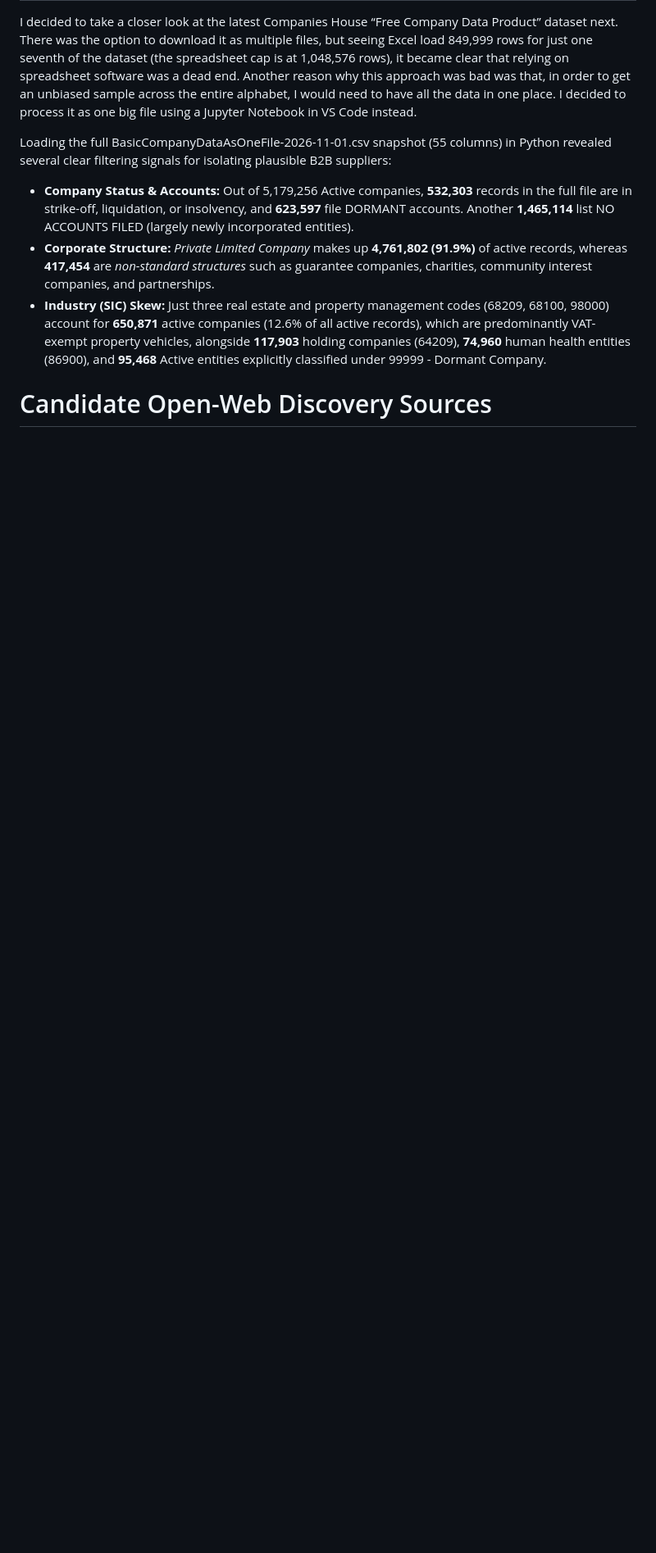
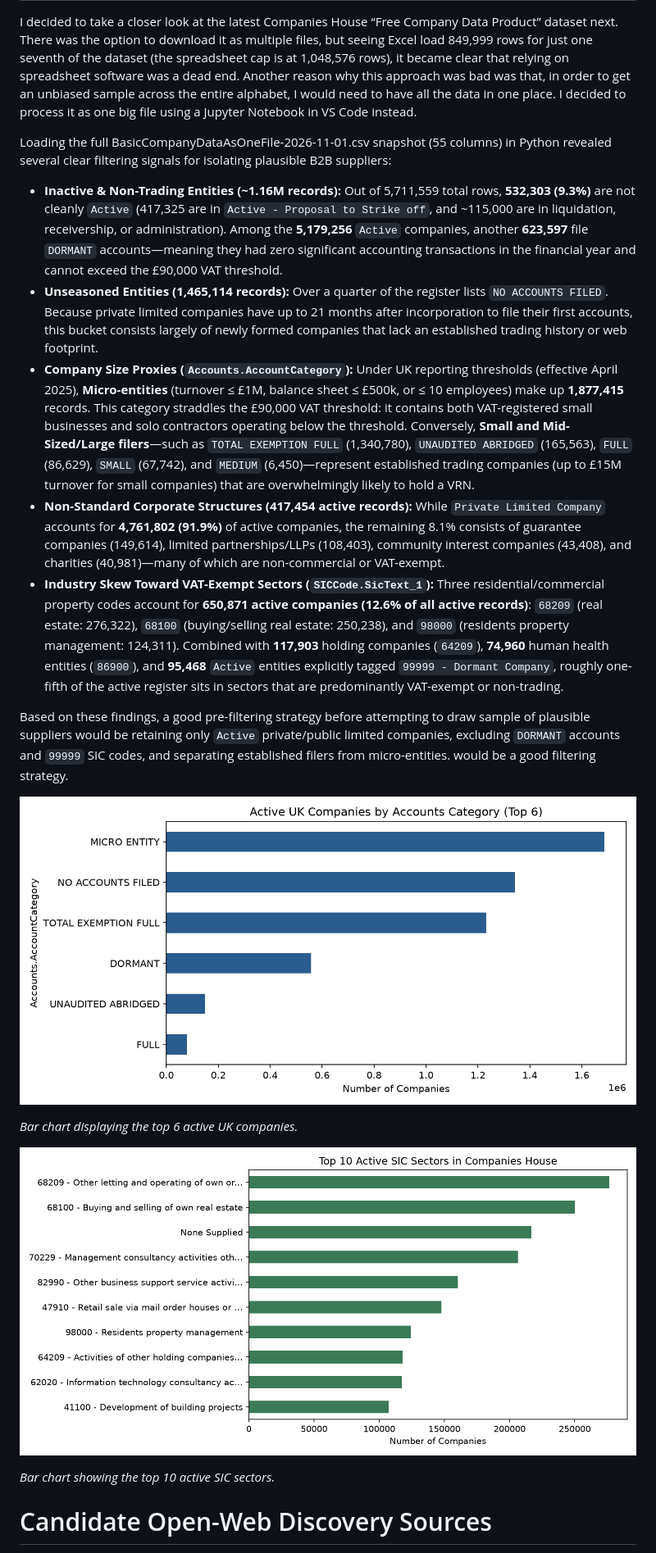
Before and after one commit to doracb/VAT-Identifier-Discovery, a Markdown page: README.md, the part around one of its changes. Shown at 82% size. GitHub-like rendering; pictures changed too: images/eda_accounts_category.png (added), images/eda_top_sic_codes.png (added); blank space fills up the shorter version.

Commit message:
feat: update README and add images in their respective folder

```diff
--- a/README.md
+++ b/README.md
@@ -34,9 +34,21 @@ What we can gather from this is that **fewer than half of live UK companies actu
 I decided to take a closer look at the latest Companies House “Free Company Data Product” dataset next. There was the option to download it as multiple files, but seeing Excel load 849,999 rows for just one seventh of the dataset (the spreadsheet cap is at 1,048,576 rows), it became clear that relying on spreadsheet software was a dead end. Another reason why this approach was bad was that, in order to get an unbiased sample across the entire alphabet, I would need to have all the data in one place. I decided to process it as one big file using a Jupyter Notebook in VS Code instead.
 
 Loading the full BasicCompanyDataAsOneFile-2026-11-01.csv snapshot (55 columns) in Python revealed several clear filtering signals for isolating plausible B2B suppliers:
-- **Company Status & Accounts:** Out of 5,179,256 Active companies, **532,303** records in the full file are in strike-off, liquidation, or insolvency, and **623,597** file DORMANT accounts. Another **1,465,114** list NO ACCOUNTS FILED (largely newly incorporated entities).
-- **Corporate Structure:** *Private Limited Company* makes up **4,761,802 (91.9%)** of active records, whereas **417,454** are *non-standard structures* such as guarantee companies, charities, community interest companies, and partnerships.
-- **Industry (SIC) Skew:** Just three real estate and property management codes (68209, 68100, 98000) account for **650,871** active companies (12.6% of all active records), which are predominantly VAT-exempt property vehicles, alongside **117,903** holding companies (64209), **74,960** human health entities (86900), and **95,468** Active entities explicitly classified under 99999 - Dormant Company.
+- **Inactive & Non-Trading Entities (~1.16M records):** Out of 5,711,559 total rows, **532,303 (9.3%)** are not cleanly `Active` (417,325 are in `Active - Proposal to Strike off`, and ~115,000 are in liquidation, receivership, or administration). Among the **5,179,256** `Active` companies, another **623,597** file `DORMANT` accounts—meaning they had zero significant accounting transactions in the financial year and cannot exceed the £90,000 VAT threshold.
+- **Unseasoned Entities (1,465,114 records):** Over a quarter of the register lists `NO ACCOUNTS FILED`. Because private limited companies have up to 21 months after incorporation to file their first accounts, this bucket consists largely of newly formed companies that lack an established trading history or web footprint.
+- **Company Size Proxies (`Accounts.AccountCategory`):** Under UK reporting thresholds (effective April 2025), **Micro-entities** (turnover ≤ £1M, balance sheet ≤ £500k, or ≤ 10 employees) make up **1,877,415** records. This category straddles the £90,000 VAT threshold: it contains both VAT-registered small businesses and solo contractors operating below the threshold. Conversely, **Small and Mid-Sized/Large filers**—such as `TOTAL EXEMPTION FULL` (1,340,780), `UNAUDITED ABRIDGED` (165,563), `FULL` (86,629), `SMALL` (67,742), and `MEDIUM` (6,450)—represent established trading companies (up to £15M turnover for small companies) that are overwhelmingly likely to hold a VRN.
+- **Non-Standard Corporate Structures (417,454 active records):** While `Private Limited Company` accounts for **4,761,802 (91.9%)** of active companies, the remaining 8.1% consists of guarantee companies (149,614), limited partnerships/LLPs (108,403), community interest companies (43,408), and charities (40,981)—many of which are non-commercial or VAT-exempt.
+- **Industry Skew Toward VAT-Exempt Sectors (`SICCode.SicText_1`):** Three residential/commercial property codes account for **650,871 active companies (12.6% of all active records)**: `68209` (real estate: 276,322), `68100` (buying/selling real estate: 250,238), and `98000` (residents property management: 124,311). Combined with **117,903** holding companies (`64209`), **74,960** human health entities (`86900`), and **95,468** `Active` entities explicitly tagged `99999 - Dormant Company`, roughly one-fifth of the active register sits in sectors that are predominantly VAT-exempt or non-trading.
+
+Based on these findings, a good pre-filtering strategy before attempting to draw sample of plausible suppliers would be retaining only `Active` private/public limited companies, excluding `DORMANT` accounts and `99999` SIC codes, and separating established filers from micro-entities. would be a good filtering strategy.
+
+![Active UK Companies by Accounts Category](images/eda_accounts_category.png)
+
+*Bar chart displaying the top 6 active UK companies.*
+
+![Top 10 Active SIC Sectors](images/eda_top_sic_codes.png)
+
+*Bar chart showing the top 10 active SIC sectors.*
 
 # Candidate Open-Web Discovery Sources
 
```
Also changed, not shown: other parts of README.md (+2 -2 lines).
